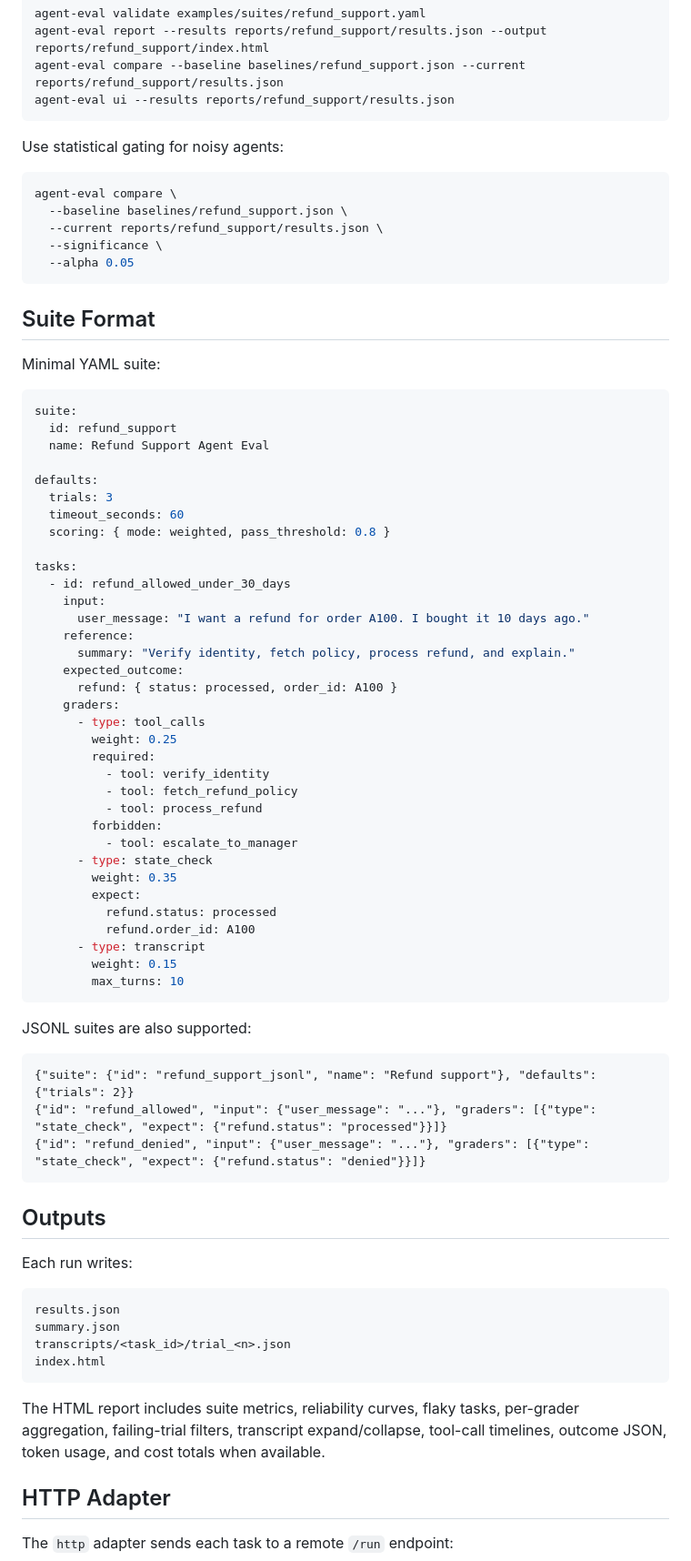
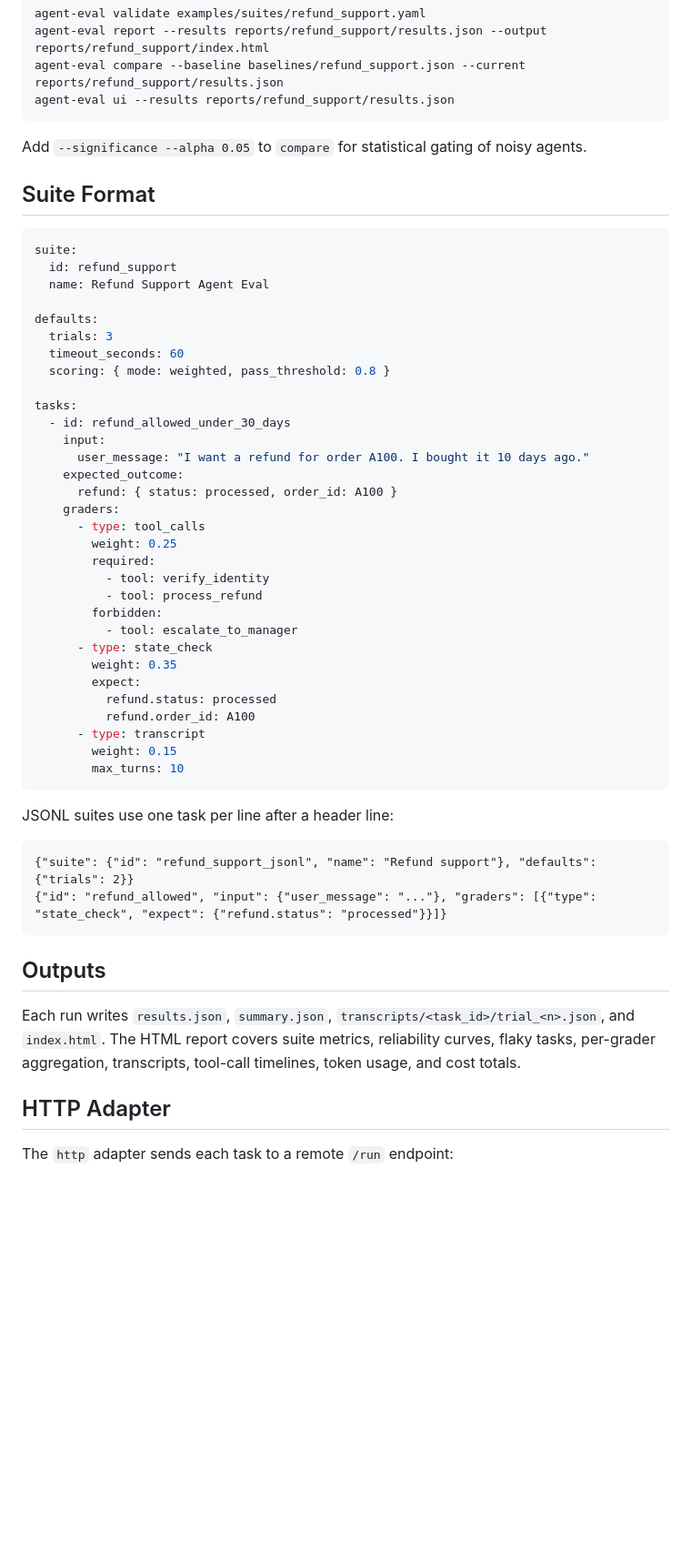
Before and after one commit to arthurzengg/agent-eval-harness, a Markdown page: README.md, the part around one of its changes. Shown at 91% size. Rendered like a GitHub page; blank space fills up the shorter version.

````diff
--- a/README.md
+++ b/README.md
@@ -74,19 +59,10 @@ agent-eval compare --baseline baselines/refund_support.json --current reports/re
 agent-eval ui --results reports/refund_support/results.json
 ```
 
-Use statistical gating for noisy agents:
-
-```bash
-agent-eval compare \
-  --baseline baselines/refund_support.json \
-  --current reports/refund_support/results.json \
-  --significance \
-  --alpha 0.05
-```
+Add `--significance --alpha 0.05` to `compare` for statistical gating of noisy
+agents.
 
 ## Suite Format
-
-Minimal YAML suite:
 
 ```yaml
 suite:
@@ -102,8 +78,6 @@ tasks:
   - id: refund_allowed_under_30_days
     input:
       user_message: "I want a refund for order A100. I bought it 10 days ago."
-    reference:
-      summary: "Verify identity, fetch policy, process refund, and explain."
     expected_outcome:
       refund: { status: processed, order_id: A100 }
     graders:
@@ -111,7 +85,6 @@ tasks:
         weight: 0.25
         required:
           - tool: verify_identity
-          - tool: fetch_refund_policy
           - tool: process_refund
         forbidden:
           - tool: escalate_to_manager
@@ -125,28 +98,19 @@ tasks:
         max_turns: 10
 ```
 
-JSONL suites are also supported:
+JSONL suites use one task per line after a header line:
 
 ```jsonl
 {"suite": {"id": "refund_support_jsonl", "name": "Refund support"}, "defaults": {"trials": 2}}
 {"id": "refund_allowed", "input": {"user_message": "..."}, "graders": [{"type": "state_check", "expect": {"refund.status": "processed"}}]}
-{"id": "refund_denied", "input": {"user_message": "..."}, "graders": [{"type": "state_check", "expect": {"refund.status": "denied"}}]}
 ```
 
 ## Outputs
 
-Each run writes:
-
-```text
-results.json
-summary.json
-transcripts/<task_id>/trial_<n>.json
-index.html
-```
-
-The HTML report includes suite metrics, reliability curves, flaky tasks,
-per-grader aggregation, failing-trial filters, transcript expand/collapse,
-tool-call timelines, outcome JSON, token usage, and cost totals when available.
+Each run writes `results.json`, `summary.json`,
+`transcripts/<task_id>/trial_<n>.json`, and `index.html`. The HTML report
+covers suite metrics, reliability curves, flaky tasks, per-grader aggregation,
+transcripts, tool-call timelines, token usage, and cost totals.
 
 ## HTTP Adapter
 
````
Also changed, not shown: other parts of README.md (+38 -84 lines).
